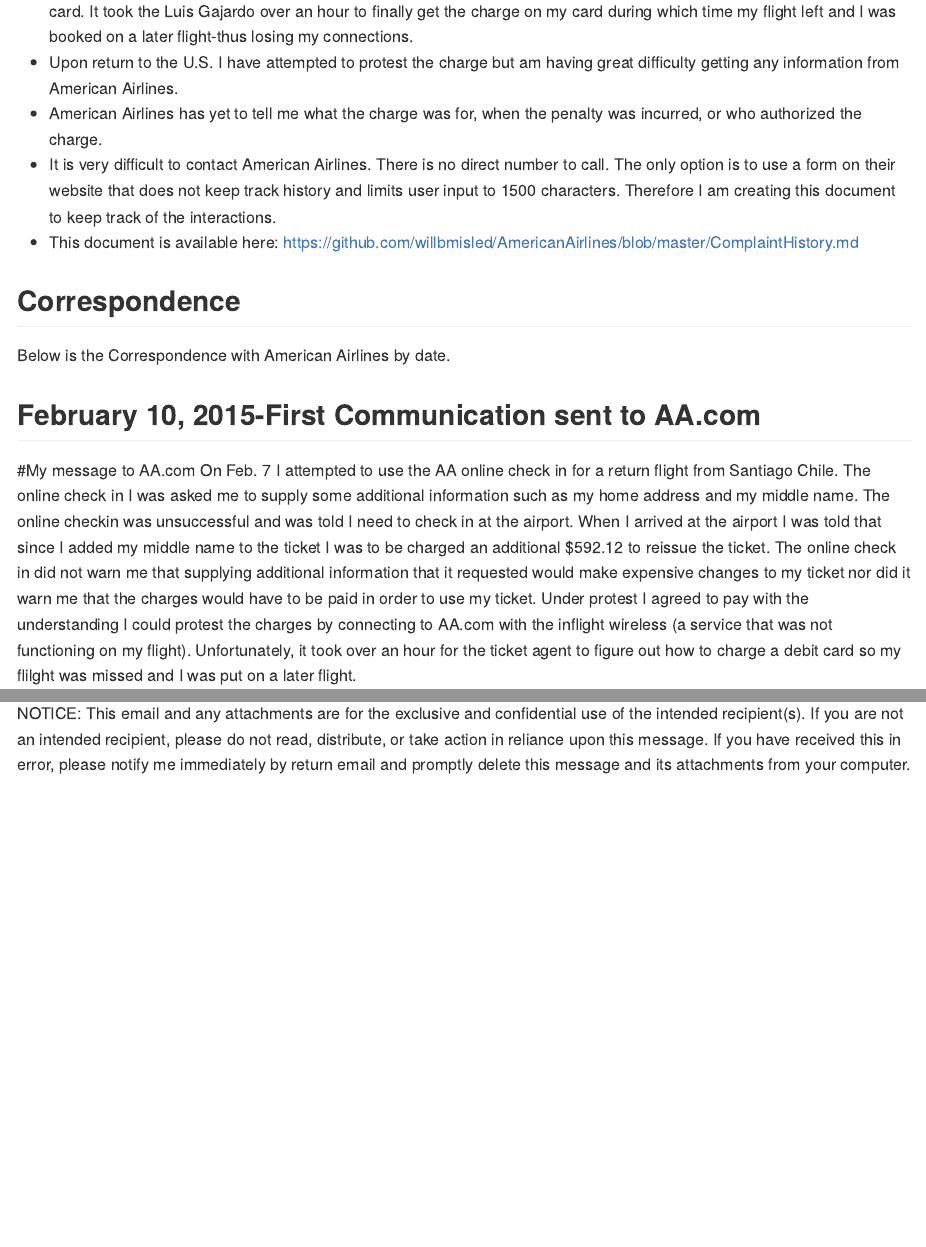
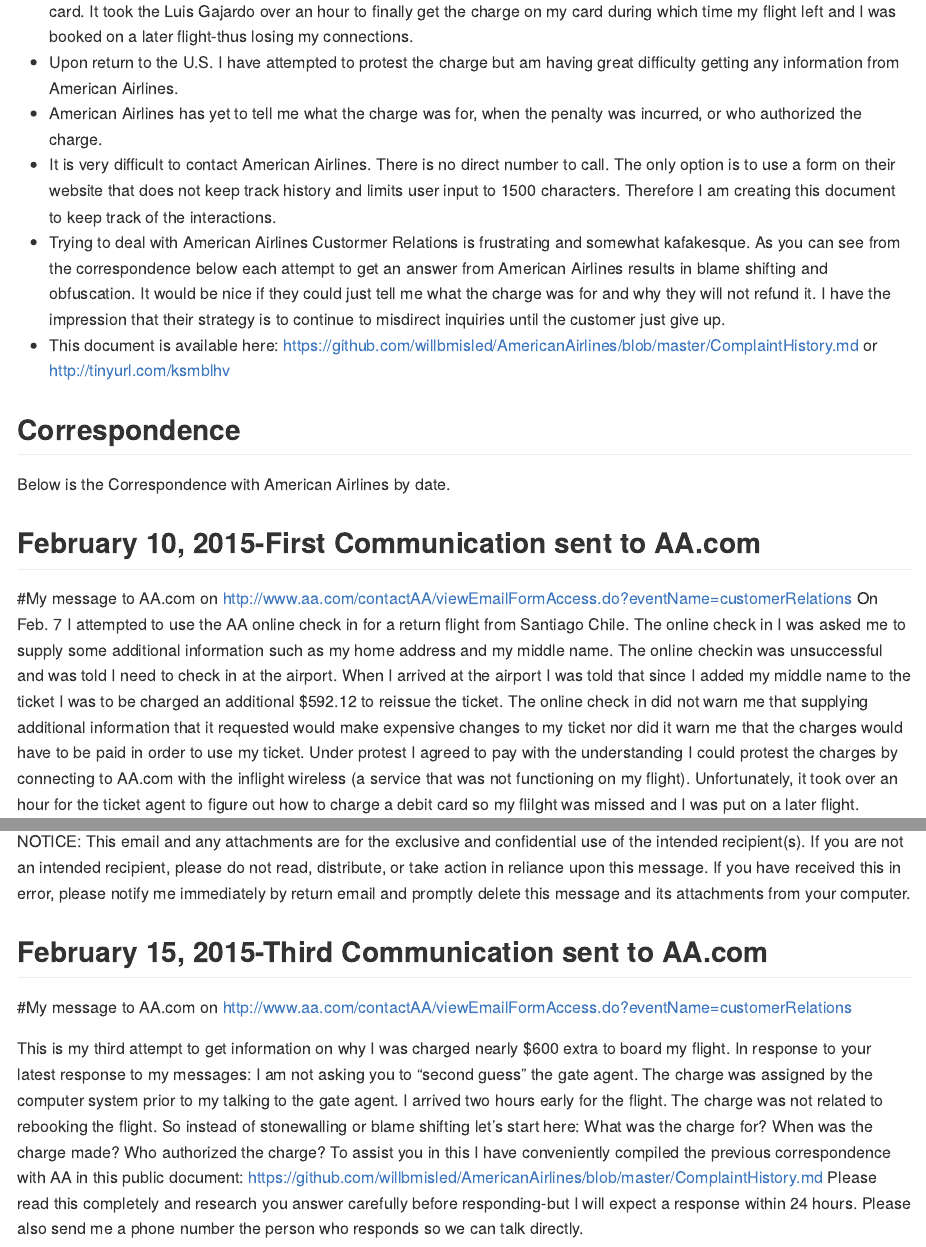
Before and after one commit to willbmisled/AmericanAirlines, an R Markdown document (ComplaintHistory.Rmd): the page in a window 1100 px wide, from 400 px down, and a second part further down, joined at a grey line. The pictures show the output file ComplaintHistory.md that the author committed with the source, drawn offline in the style of GitHub.

Commit message:
Added 3rd communication

```diff
--- a/ComplaintHistory.Rmd
+++ b/ComplaintHistory.Rmd
@@ -22,7 +22,8 @@
 * Upon return to the U.S. I have attempted to protest the charge but am having great difficulty getting any information from American Airlines.
 * American Airlines has yet to tell me what the charge was for, when the penalty was incurred, or who authorized the charge.
 * It is very difficult to contact American Airlines.  There is no direct number to call.  The only option is to use a form on their website that does not keep track history and limits user input to 1500 characters.  Therefore I am creating this document to keep track of the interactions.
-* This document is available here: https://github.com/willbmisled/AmericanAirlines/blob/master/ComplaintHistory.md
+* Trying to deal with American Airlines Custormer Relations is frustrating and somewhat kafakesque.  As you can see from the correspondence below each attempt to get an answer from American Airlines results in blame shifting and obfuscation. It would be nice if they could just tell me what the charge was for and why they will not refund it. I have the impression that their strategy is to continue to misdirect inquiries until the customer just give up.
+* This document is available here: https://github.com/willbmisled/AmericanAirlines/blob/master/ComplaintHistory.md or http://tinyurl.com/ksmblhv
 
 Correspondence
 -------------------------
@@ -30,7 +31,7 @@
 
 February 10, 2015-First Communication sent to AA.com
 -------------------------
-#My message to AA.com
+#My message to AA.com on http://www.aa.com/contactAA/viewEmailFormAccess.do?eventName=customerRelations
 On Feb. 7 I attempted to use the AA online check in for a return flight from Santiago Chile.  The online check in I was asked me to supply some additional information such as my home address and my middle name.  The online checkin was unsuccessful and was told I need to check in at the airport.  When I arrived at the airport I was told that since I added my middle name to the ticket I was to be charged an additional $592.12 to reissue the ticket. The online check in did not warn me that supplying additional information that it requested would make expensive changes to my ticket nor did it warn me that the charges would have to be paid in order to use my ticket.   Under protest I agreed to pay with the understanding I could protest the charges by connecting to AA.com with the inflight wireless (a service that was not functioning on my flight).  Unfortunately, it took over an hour for the ticket agent to figure out how to charge a debit card so my flilght was missed and I was put on a later flight.
 
 I protest the charge of $592.12 that was forcefully extracted from me in order to complete the return portion of my trip.  In addition to being an unreasonable and unethical charge the whole incident  caused me considerable grief and hardship.  Please let me know how American Airlines will be refunding me this charge.
@@ -162,11 +161,12 @@
 CONTACTID:1-1CAR9IF:
 
 
+NOTICE: This email and any attachments are for the exclusive and confidential use of the intended recipient(s). If you are not an intended recipient, please do not read, distribute, or take action in reliance upon this message. If you have received this in error, please notify me immediately by return email and promptly delete this message and its attachments from your computer.
+
+February 15, 2015-Third Communication sent to AA.com
+-------------------------
+#My message to AA.com on http://www.aa.com/contactAA/viewEmailFormAccess.do?eventName=customerRelations
 
 
 
-
-
-
-
-NOTICE: This email and any attachments are for the exclusive and confidential use of the intended recipient(s). If you are not an intended recipient, please do not read, distribute, or take action in reliance upon this message. If you have received this in error, please notify me immediately by return email and promptly delete this message and its attachments from your computer.
+This is my third attempt to get information on why I was charged nearly $600 extra to board my flight.  In response to your latest response to my messages:  I am not asking you to “second guess” the gate agent.  The charge was assigned by the computer system prior to my talking to the gate agent.  I arrived two hours early for the flight.  The charge was not related to rebooking the flight.  So instead of stonewalling or blame shifting let’s start here:  What was the charge for?  When was the charge made?  Who authorized the charge? To assist you in this I have conveniently compiled the previous correspondence with AA in this public document: https://github.com/willbmisled/AmericanAirlines/blob/master/ComplaintHistory.md  Please read this completely and research you answer carefully before responding-but I will expect a response within 24 hours.  Please also send me a phone number the person who responds so we can talk directly.
```
Also changed, not shown: ComplaintHistory.md, ComplaintHistory.Rmd (2 more changed lines).
